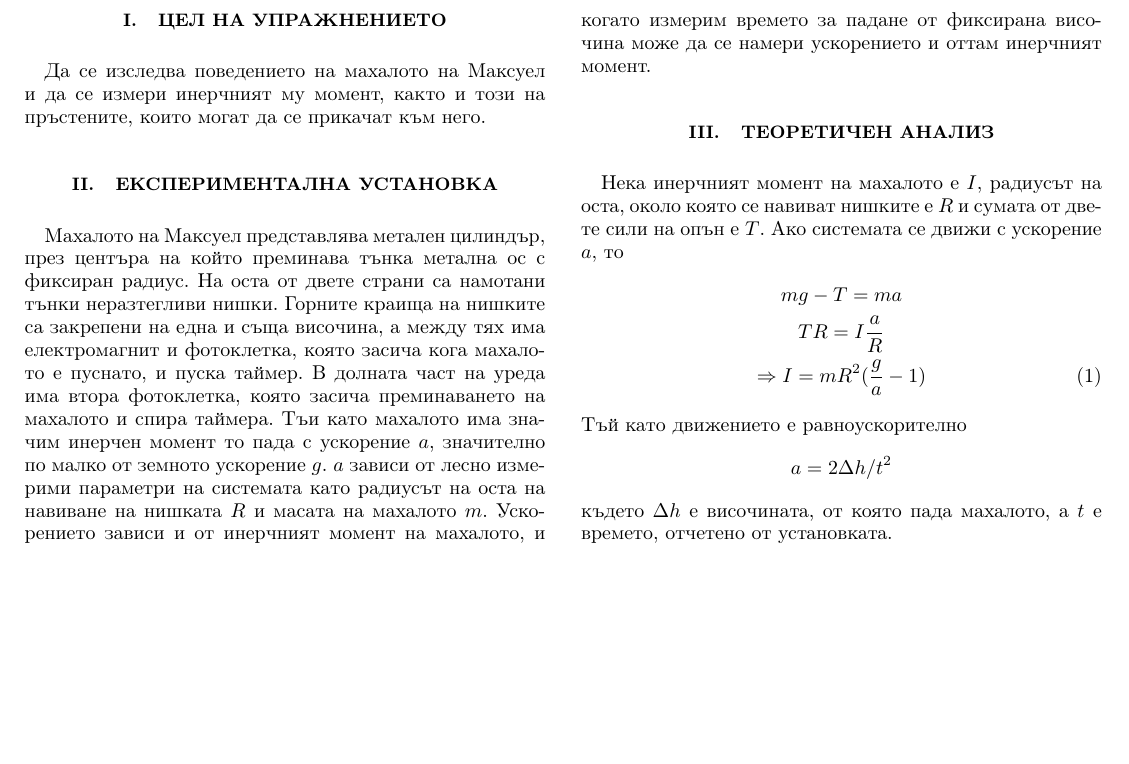
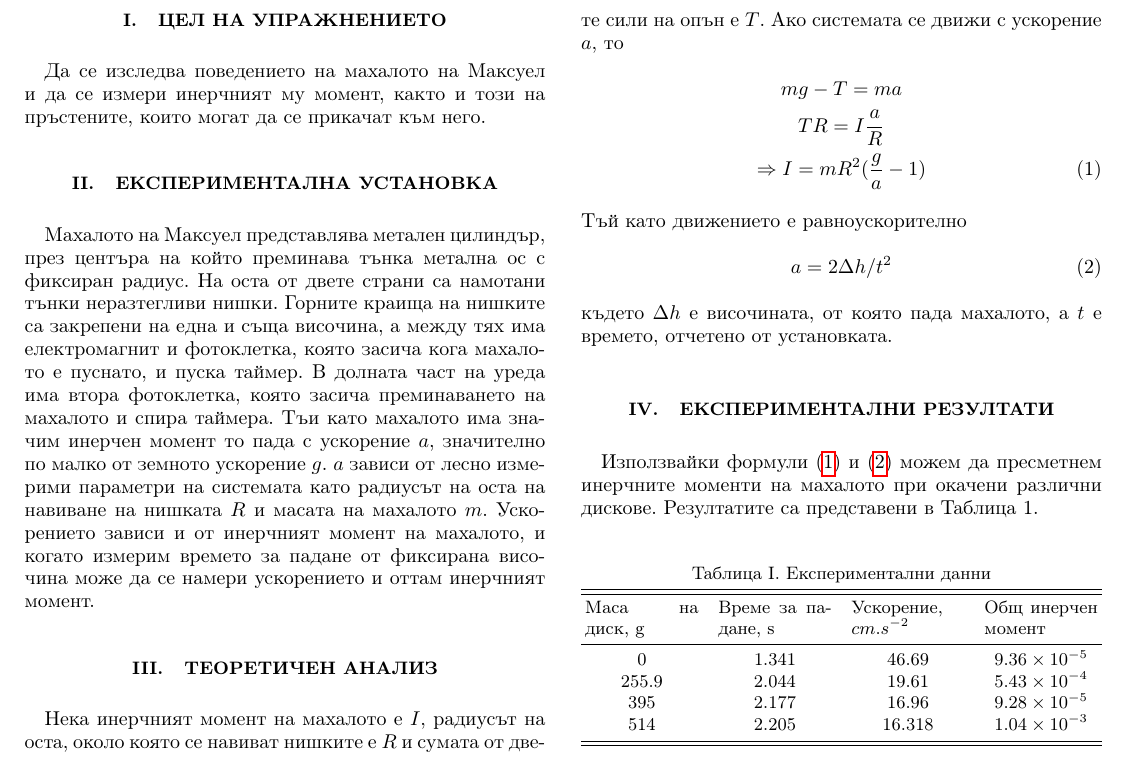
Before and after one commit to vasilNnikolov/mehanika_uprajneniq, a LaTeX paper (mahaloNaMaksuel/latexFiles/VasilNikolovMahaloMaksuel.tex): part of the page, cut so that both start at the same text, the shorter picture padded with empty space. The pictures show the PDF file mahaloNaMaksuel/latexFiles/VasilNikolovMahaloMaksuel.pdf that the author committed with the source.

Commit message:
finished mahalo na maksuel

```diff
--- a/mahaloNaMaksuel/latexFiles/VasilNikolovMahaloMaksuel.tex
+++ b/mahaloNaMaksuel/latexFiles/VasilNikolovMahaloMaksuel.tex
@@ -51,8 +52,28 @@
 \end{gather*}
 Тъй като движението е равноускорително
 \begin{equation*}
-    a = 2\Delta h/t^2
+    a = 2\Delta h/t^2 \label{eq:2} \tag{2}
 \end{equation*}
 където $\Delta h$ е височината, от която пада махалото, а $t$ е времето, отчетено от установката.
 
+\section{Експериментални резултати}
+Използвайки формули \eqref{eq:1} и \eqref{eq:2} можем да пресметнем инерчните моменти на махалото при окачени различни дискове. Резултатите са представени в Таблица 1.
+
+\begin{table}[H]
+    \label{tab:1}
+    \caption{Експериментални данни}
+    \begin{ruledtabular}
+        \begin{tabular}{*{4}{c}}
+            \multicolumn{1}{p{2cm}}{Маса на диск, g} &
+            \multicolumn{1}{p{2cm}}{Време за падане, s} &
+            \multicolumn{1}{p{2cm}}{Ускорение, $cm.s^{-2}$} &
+            \multicolumn{1}{p{2cm}}{Общ инерчен момент} \\[2pt]
+            \midrule
+            0 & 1.341 & 46.69 & $\num{9.36E-5}$ \\
+            255.9 & 2.044 & 19.61 & $\num{5.43e-4}$ \\
+            395 & 2.177 & 16.96 & $\num{9.28E-5}$ \\
+            514 & 2.205 & 16.318 & $\num{1.04E-3}$ \\
+        \end{tabular}
+    \end{ruledtabular}
+\end{table}
 \end{document}
```
Also changed, not shown: mahaloNaMaksuel/dataAnalysis/maksuelData.csv (deleted, +0 -19 lines), mahaloNaMaksuel/latexFiles/VasilNikolovMahaloMaksuel.pdf, mahaloNaMaksuel/latexFiles/VasilNikolovMahaloMaksuel.tex (1 more changed lines), 2 other files.
